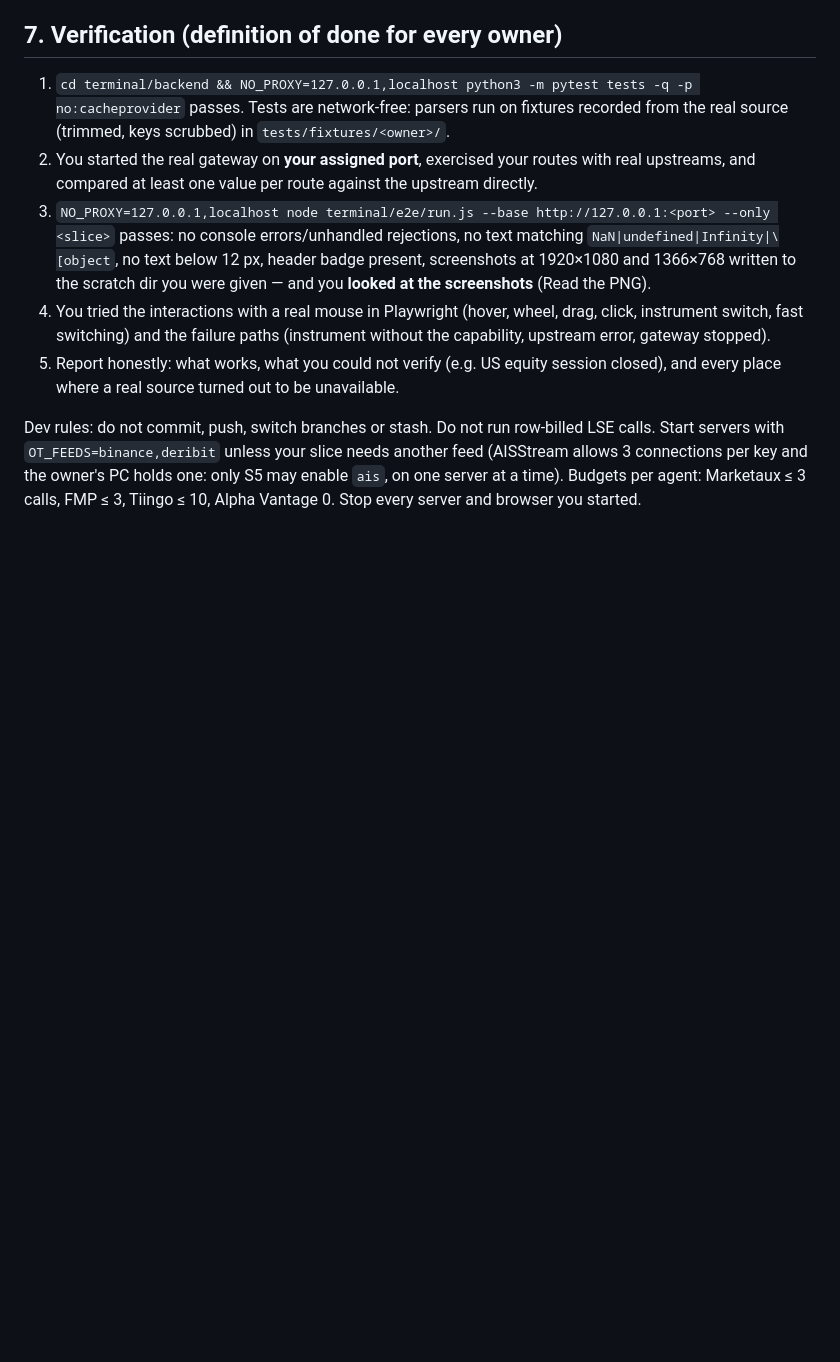
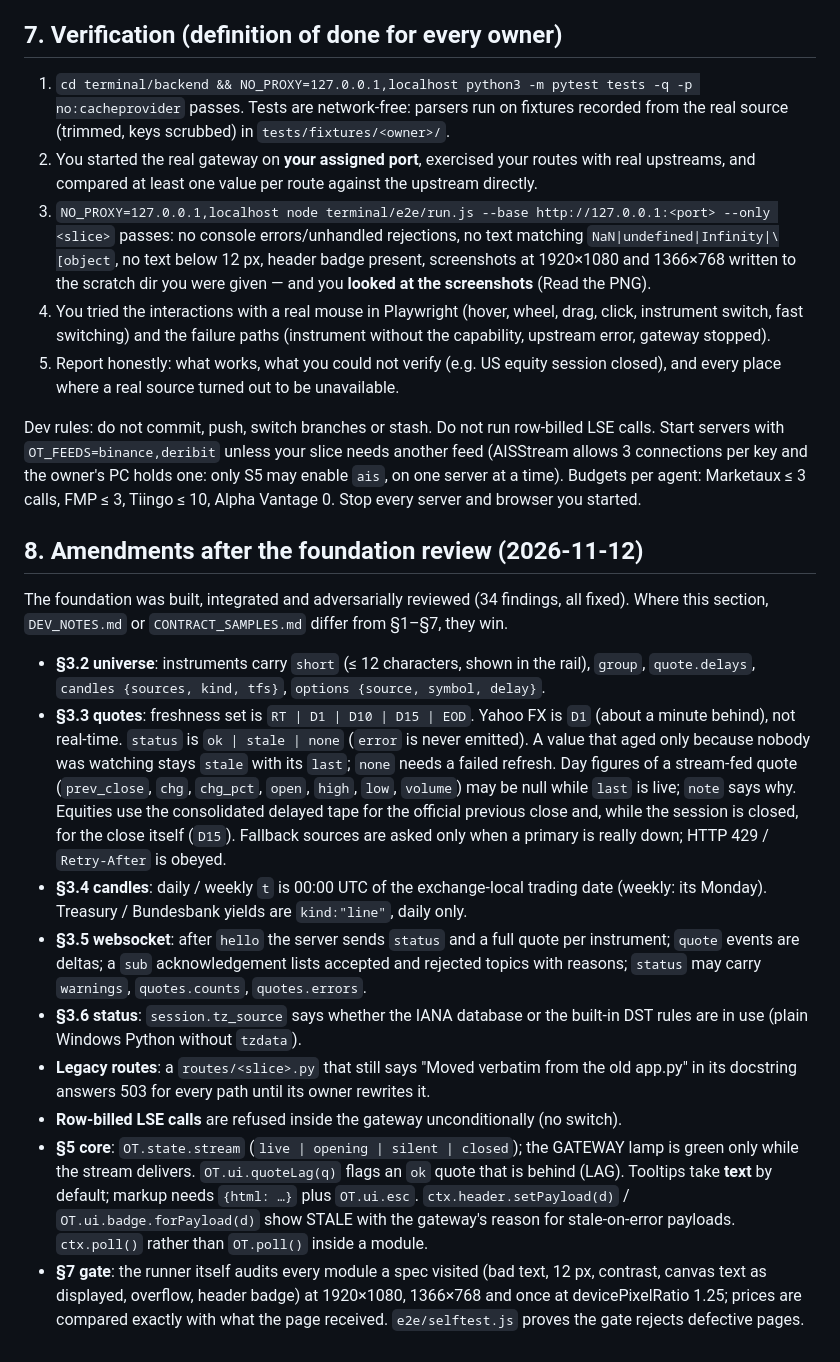
Before and after one commit to Banaqwer/autonomous-trading-system, a Markdown page: terminal/REBUILD_SPEC.md, the part around the change. Drawn GitHub-style; blank space fills up the shorter version.

Commit message:
Spec: record the contract changes made by the foundation review
Co-Authored-By: Claude Fable 5.2 <noreply@anthropic.com>
Claude-Session: https://claude.ai/code/session_01NWsDZTFoTE76K9q6xCbgqM

```diff
--- a/terminal/REBUILD_SPEC.md
+++ b/terminal/REBUILD_SPEC.md
@@ -346,3 +346,38 @@ Start servers with `OT_FEEDS=binance,deribit` unless your slice needs another fe
 allows 3 connections per key and the owner's PC holds one: only S5 may enable `ais`, on one
 server at a time). Budgets per agent: Marketaux ≤ 3 calls, FMP ≤ 3, Tiingo ≤ 10, Alpha Vantage 0.
 Stop every server and browser you started.
+
+## 8. Amendments after the foundation review (2026-11-12)
+
+The foundation was built, integrated and adversarially reviewed (34 findings, all fixed).
+Where this section, `DEV_NOTES.md` or `CONTRACT_SAMPLES.md` differ from §1–§7, they win.
+
+- **§3.2 universe**: instruments carry `short` (≤ 12 characters, shown in the rail), `group`,
+  `quote.delays`, `candles {sources, kind, tfs}`, `options {source, symbol, delay}`.
+- **§3.3 quotes**: freshness set is `RT | D1 | D10 | D15 | EOD`. Yahoo FX is `D1` (about a
+  minute behind), not real-time. `status` is `ok | stale | none` (`error` is never emitted).
+  A value that aged only because nobody was watching stays `stale` with its `last`; `none`
+  needs a failed refresh. Day figures of a stream-fed quote (`prev_close`, `chg`, `chg_pct`,
+  `open`, `high`, `low`, `volume`) may be null while `last` is live; `note` says why.
+  Equities use the consolidated delayed tape for the official previous close and, while the
+  session is closed, for the close itself (`D15`). Fallback sources are asked only when a
+  primary is really down; HTTP 429 / `Retry-After` is obeyed.
+- **§3.4 candles**: daily / weekly `t` is 00:00 UTC of the exchange-local trading date
+  (weekly: its Monday). Treasury / Bundesbank yields are `kind:"line"`, daily only.
+- **§3.5 websocket**: after `hello` the server sends `status` and a full quote per
+  instrument; `quote` events are deltas; a `sub` acknowledgement lists accepted and rejected
+  topics with reasons; `status` may carry `warnings`, `quotes.counts`, `quotes.errors`.
+- **§3.6 status**: `session.tz_source` says whether the IANA database or the built-in DST
+  rules are in use (plain Windows Python without `tzdata`).
+- **Legacy routes**: a `routes/<slice>.py` that still says "Moved verbatim from the old
+  app.py" in its docstring answers 503 for every path until its owner rewrites it.
+- **Row-billed LSE calls** are refused inside the gateway unconditionally (no switch).
+- **§5 core**: `OT.state.stream` (`live | opening | silent | closed`); the GATEWAY lamp is
+  green only while the stream delivers. `OT.ui.quoteLag(q)` flags an `ok` quote that is
+  behind (LAG). Tooltips take **text** by default; markup needs `{html: …}` plus `OT.ui.esc`.
+  `ctx.header.setPayload(d)` / `OT.ui.badge.forPayload(d)` show STALE with the gateway's
+  reason for stale-on-error payloads. `ctx.poll()` rather than `OT.poll()` inside a module.
+- **§7 gate**: the runner itself audits every module a spec visited (bad text, 12 px,
+  contrast, canvas text as displayed, overflow, header badge) at 1920×1080, 1366×768 and
+  once at devicePixelRatio 1.25; prices are compared exactly with what the page received.
+  `e2e/selftest.js` proves the gate rejects defective pages.
```
